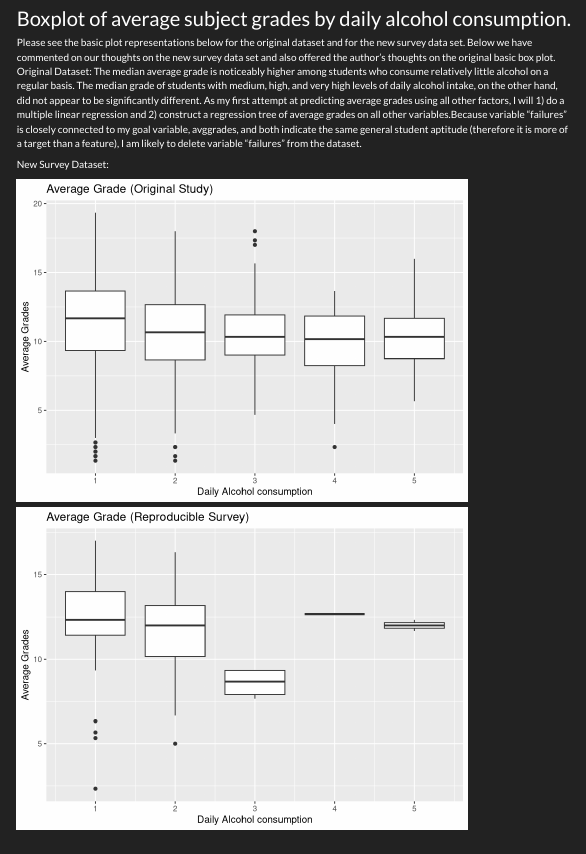
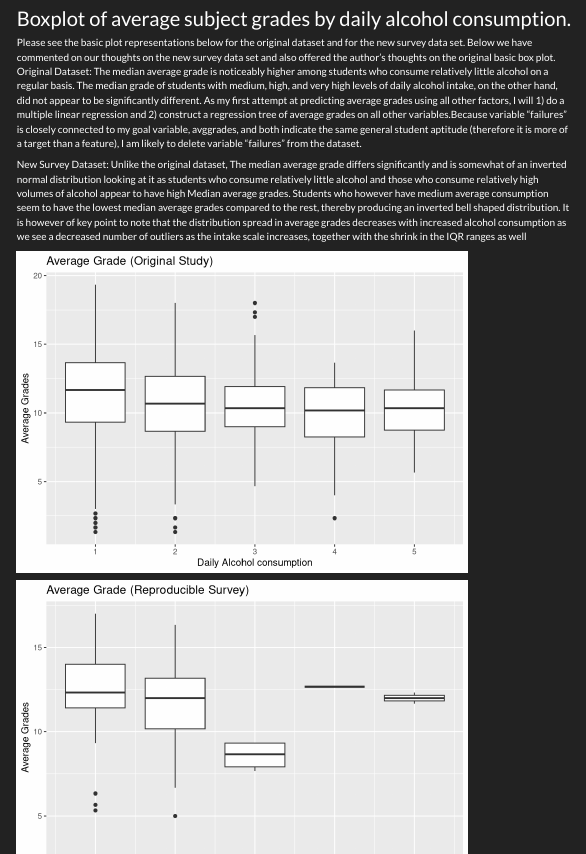
Before and after one commit to karanvkashyap/Retake_RRProject, an R Markdown document (RR.Rmd): the page in a window 1100 px wide, from 1620 px down. Rendered offline with R 4.5, knitr and Pandoc, with nearby package versions; menus at the side of the page are left out.

Commit message:
Box Plot Comparison and Analysis added

````diff
--- a/RR.Rmd
+++ b/RR.Rmd
@@ -177,6 +177,7 @@ Original Dataset:
 The median average grade is noticeably higher among students who consume relatively little alcohol on a regular basis. The median grade of students with medium, high, and very high levels of daily alcohol intake, on the other hand, did not appear to be significantly different. As my first attempt at predicting average grades using all other factors, I will 1) do a multiple linear regression and 2) construct a regression tree of average grades on all other variables.Because variable "failures" is closely connected to my goal variable, avggrades, and both indicate the same general student aptitude (therefore it is more of a target than a feature), I am likely to delete variable "failures" from the dataset.
 
 New Survey Dataset:
+Unlike the original dataset, The median average grade differs significantly and is somewhat of an inverted normal distribution looking at it as students who consume relatively little alcohol and those who consume relatively high volumes of alcohol appear to have high Median average grades. Students who however have medium average consumption seem to have the lowest median average grades compared to the rest, thereby producing an inverted bell shaped distribution. It is however of key point to note that the distribution spread in average grades decreases with increased alcohol consumption as we see a decreased number of outliers as the intake scale increases, together with the shrink in the IQR ranges as well
 
 ```{r, echo=FALSE}
 d3<-rbind(d1,d2) #combine the two datasets
````
Also changed, not shown: RR.Rmd (6 more changed lines).
